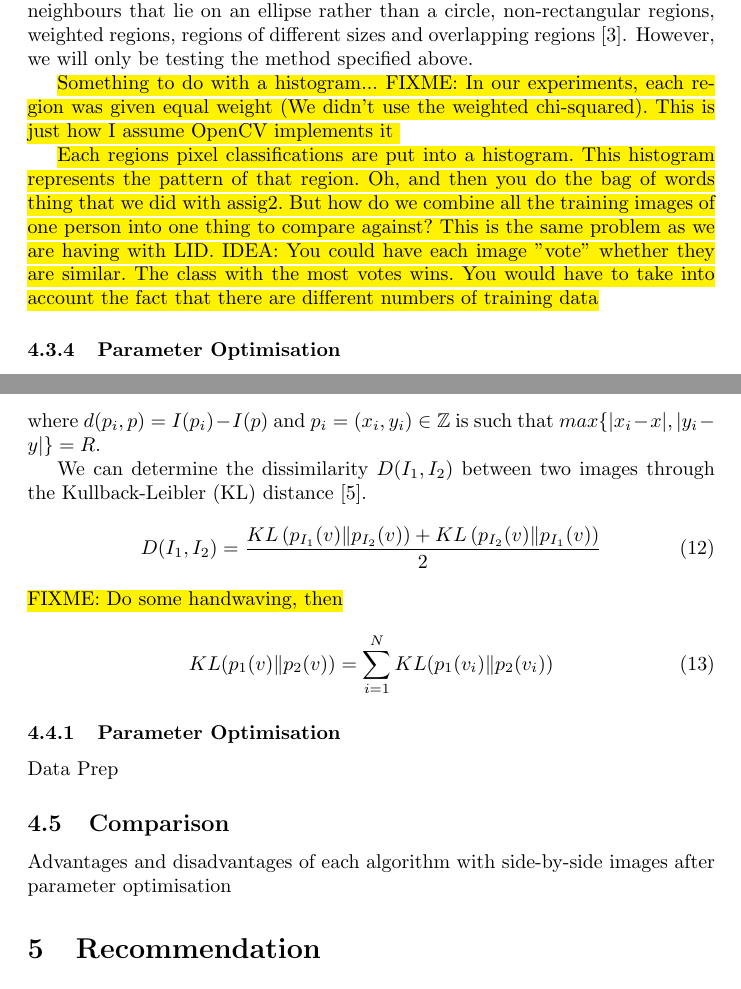
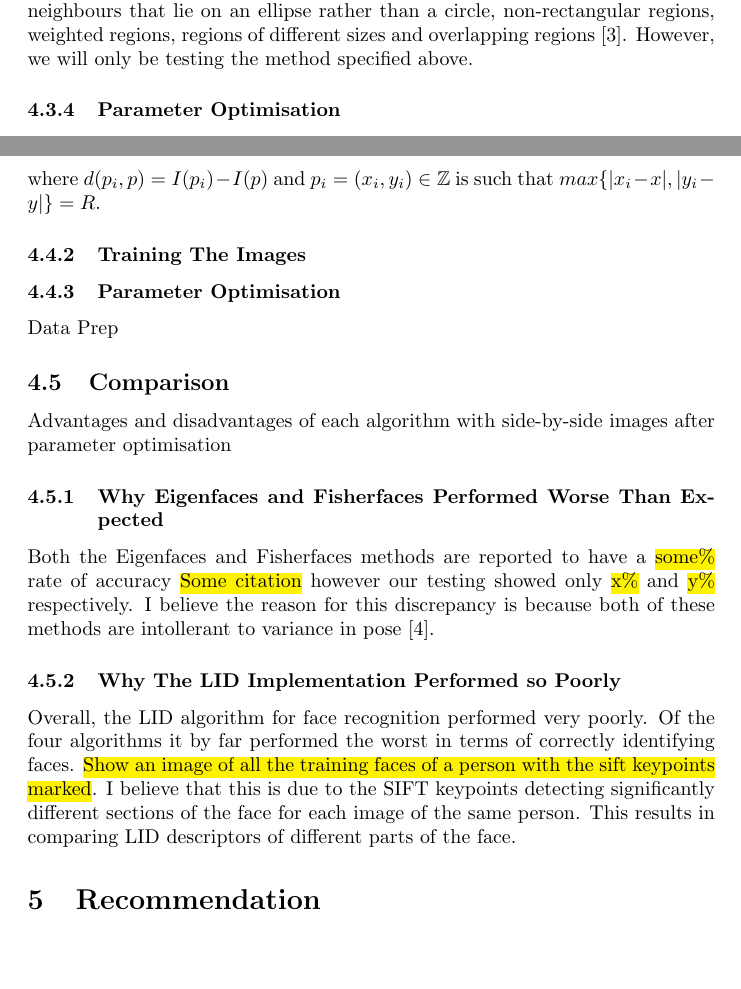
Before and after one commit to pf981/Face-Recognition-and-Detection-Analysis, a LaTeX paper (report.tex): two parts of pages 7 and 8 of 10, joined at a grey line, cut so that both start at the same text, the shorter picture padded with empty space. Compiled offline with pdfLaTeX.

Commit message:
Add LID report

```diff
--- a/report.tex
+++ b/report.tex
@@ -228,12 +228,6 @@ We add the additional constraint that $class\{I\}$ will be \textit{unknown} if t
 \subsubsection{Additional Notes}
 Many enhancements have been proposed for LBP. These include considering neighbours that lie on an ellipse rather than a circle, non-rectangular regions, weighted regions, regions of different sizes and overlapping regions \cite{belhumeur1997eigenfaces}. However, we will only be testing the method specified above.
 
-% You could talk about the evolution of LBP - originally just 8 neighbors then circle then ellipse. Originally didn't exclude non-uniform binary patterns. The regions do not have to be rectangular or the same size and do not have to cover the whole image - could even overlap.
-\hl{Something to do with a histogram...
-FIXME: In our experiments, each region was given equal weight (We didn't use the weighted chi-squared). This is just how I assume OpenCV implements it
-
-Each regions pixel classifications are put into a histogram. This histogram represents the pattern of that region.
-Oh, and then you do the bag of words thing that we did with assig2. But how do we combine all the training images of one person into one thing to compare against? This is the same problem as we are having with LID. IDEA: You could have each image "vote" whether they are similar. The class with the most votes wins. You would have to take into account the fact that there are different numbers of training data}
 
 \subsubsection{Parameter Optimisation}
 Data Prepsssss
@@ -252,23 +245,19 @@ Let $I(x,y) : \mathbb{Z}^2 \rightarrow \mathbb{R}$ denote the intensity image of
 \end{equation}
 where $d(p_i,p) = I(p_i) - I(p)$ and $p_i = (x_i, y_i) \in \mathbb{Z}$ is such that $max\{|x_i - x|, |y_i - y|\} = R$. % FIXME: There must be a better way to describe this rectangle (perimeter) than using this max.
 
-We can determine the dissimilarity $D(I_1, I_2)$ between two images through the Kullback-Leibler (KL) distance \cite{kullback1951information}.
-\begin{equation}
-   % \label{simple_equation}
-	D(I_1, I_2) = \frac{KL\left(p_{I_1}(v) \| p_{I_2}(v)\right) +
-	              KL\left(p_{I_2}(v) \| p_{I_1}(v)\right)}{2}
-\end{equation}
-\hl{FIXME: Do some handwaving, then}
-\begin{equation}
-   % \label{simple_equation}
-	KL(p_1(v) \| p_2(v)) = \sum_{i=1}^{N}KL(p_1(v_i) \| p_2(v_i))
-\end{equation}
-
+\subsubsection{Training The Images}
+% FIXME: I suspect that if you use spacial histograms instead of SIFT you will get better results
 \subsubsection{Parameter Optimisation}
 Data Prep
 
 \subsection{Comparison}
 Advantages and disadvantages of each algorithm with side-by-side images after parameter optimisation
+
+\subsubsection{Why Eigenfaces and Fisherfaces Performed Worse Than Expected}
+Both the Eigenfaces and Fisherfaces methods are reported to have a \hl{some\%} rate of accuracy \hl{Some citation} however our testing showed only \hl{x\%} and \hl{y\%} respectively. I believe the reason for this discrepancy is because both of these methods are intollerant to variance in pose \cite{beymer1994face}.
+
+\subsubsection{Why The LID Implementation Performed so Poorly}
+Overall, the LID algorithm for face recognition performed very poorly. Of the four algorithms it by far performed the worst in terms of correctly identifying faces. \hl{Show an image of all the training faces of a person with the sift keypoints marked}. I believe that this is due to the SIFT keypoints detecting significantly different sections of the face for each image of the same person. This results in comparing LID descriptors of different parts of the face.
 
 
 \section{Recommendation}
```
Also changed, not shown: references.bib (+8 -0 lines), report.tex (11 more changed lines).
